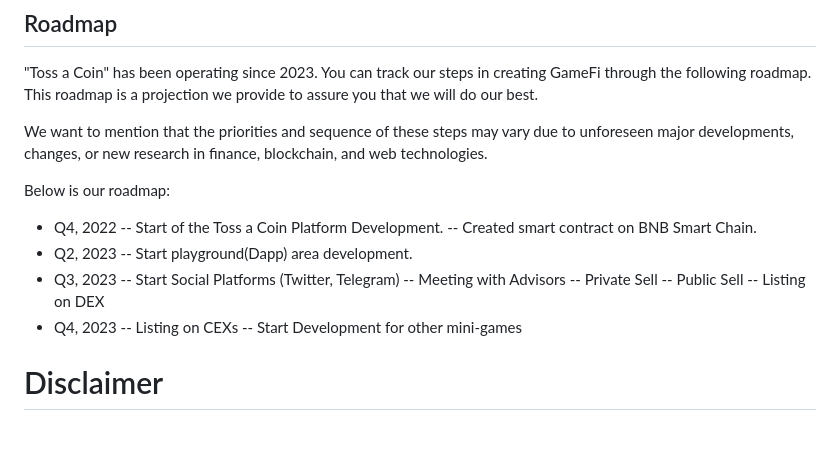
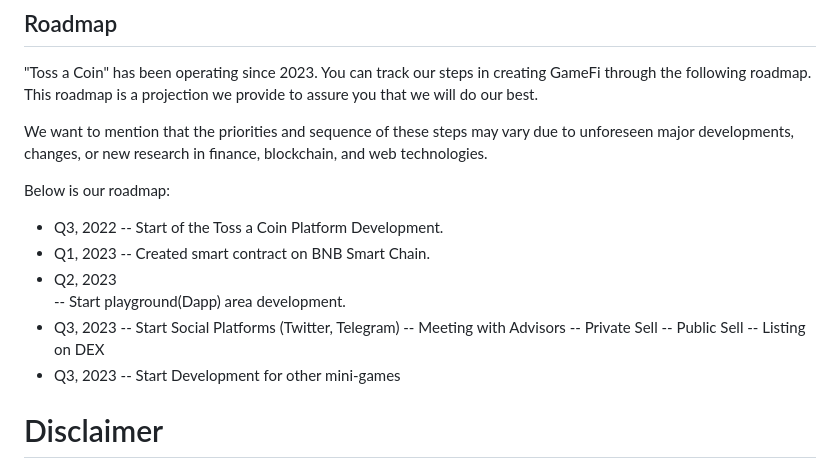
Before and after one commit to chain-master/tac-token, a Markdown page: README.md, the part around the change. Drawn GitHub-style; blank space fills up the shorter version.

```diff
--- a/README.md
+++ b/README.md
@@ -132,8 +132,9 @@ The player who does not comply with the rule will be penalized with a 30% penalt
 We want to mention that the priorities and sequence of these steps may vary due to unforeseen major developments, changes, or new research in finance, blockchain, and web technologies.
 
 Below is our roadmap:
-- Q4, 2022
+- Q3, 2022
 -- Start of the Toss a Coin Platform Development.
+- Q1, 2023
 -- Created smart contract on BNB Smart Chain.
 - Q2, 2023
 -- Start playground(Dapp) area development.
@@ -143,8 +144,7 @@ Below is our roadmap:
 -- Private Sell
 -- Public Sell
 -- Listing on DEX
-- Q4, 2023
--- Listing on CEXs
+- Q3, 2023
 -- Start Development for other mini-games
 
 # Disclaimer
```
